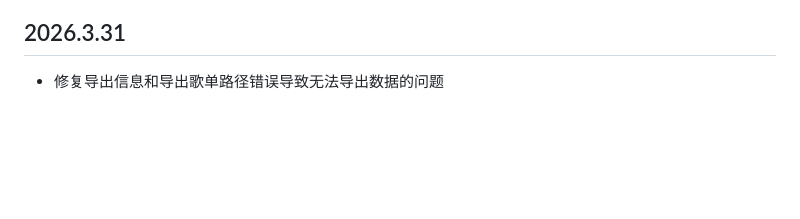
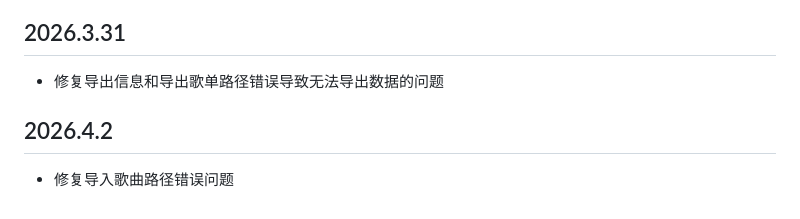
Before and after one commit to AH23333/MusicPlayer, a Markdown page: README.md, the part around the change. Drawn GitHub-style; blank space fills up the shorter version.

Commit message:
更新readme

```diff
--- a/README.md
+++ b/README.md
@@ -251,3 +251,7 @@ MusicPlayer/
 ## 2026.3.31
 
 - 修复导出信息和导出歌单路径错误导致无法导出数据的问题
+
+## 2026.4.2
+
+- 修复导入歌曲路径错误问题
```
